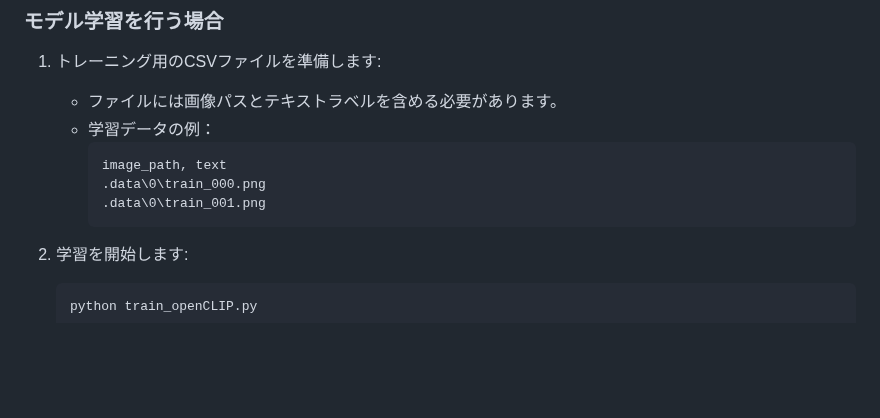
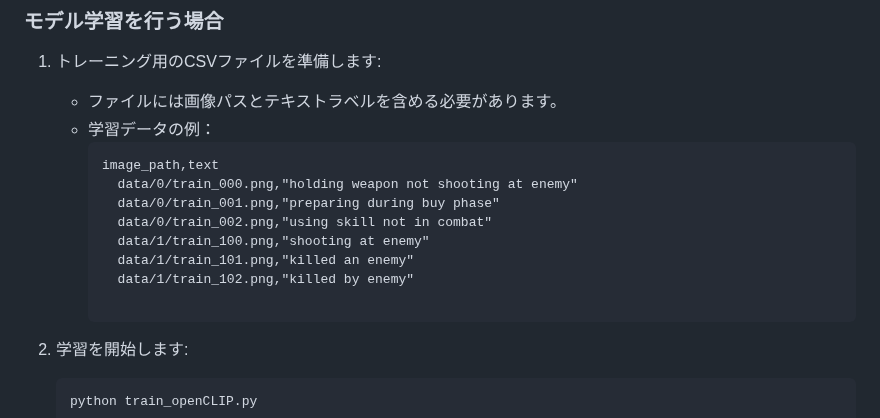
Before and after one commit to hikari0512/scene_extraction, a Markdown page: README.md, the part around the change. Drawn GitHub-style; blank space fills up the shorter version.

````diff
--- a/README.md
+++ b/README.md
@@ -57,9 +57,14 @@
     - ファイルには画像パスとテキストラベルを含める必要があります。
     - 学習データの例：
       ```
-      image_path, text
-      .data\0\train_000.png
-      .data\0\train_001.png
+      image_path,text
+        data/0/train_000.png,"holding weapon not shooting at enemy"
+        data/0/train_001.png,"preparing during buy phase"
+        data/0/train_002.png,"using skill not in combat"
+        data/1/train_100.png,"shooting at enemy"
+        data/1/train_101.png,"killed an enemy"
+        data/1/train_102.png,"killed by enemy"
+
       ```
 
 2. 学習を開始します:
````
